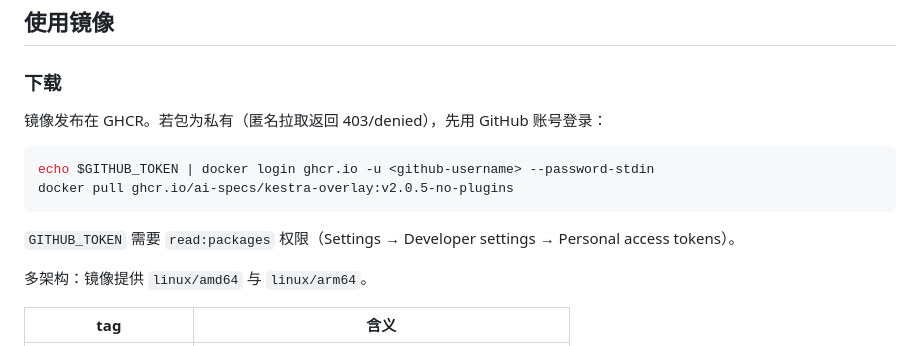
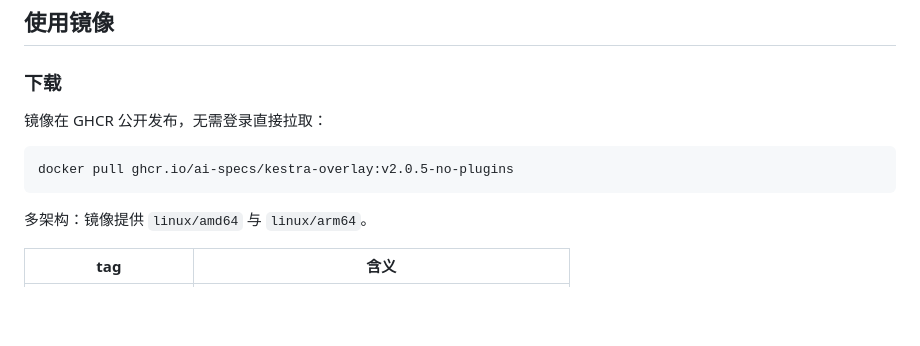
Before and after one commit to ai-specs/kestra-overlay, a Markdown page: README.md, the part around the change. GitHub-like rendering; blank space fills up the shorter version.

Commit message:
docs(readme): 包已公开——拉取段撤登录说明（匿名可拉，实测 tags/manifest 200）

````diff
--- a/README.md
+++ b/README.md
@@ -9,14 +9,11 @@
 
 ### 下载
 
-镜像发布在 GHCR。若包为私有（匿名拉取返回 403/denied），先用 GitHub 账号登录：
+镜像在 GHCR 公开发布，无需登录直接拉取：
 
 ```bash
-echo $GITHUB_TOKEN | docker login ghcr.io -u <github-username> --password-stdin
 docker pull ghcr.io/ai-specs/kestra-overlay:v2.0.5-no-plugins
 ```
-
-`GITHUB_TOKEN` 需要 `read:packages` 权限（Settings → Developer settings → Personal access tokens）。
 
 多架构：镜像提供 `linux/amd64` 与 `linux/arm64`。
 
````
